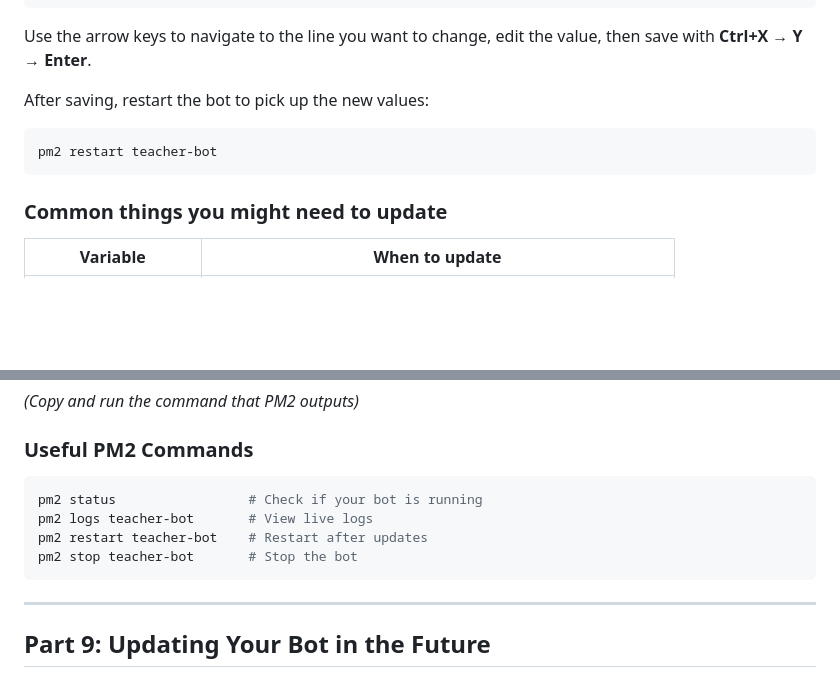
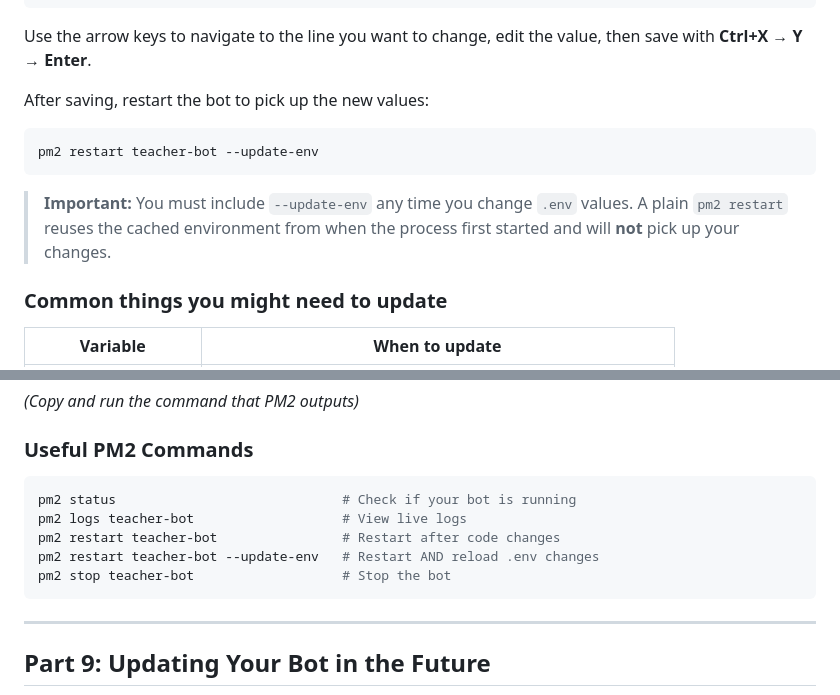
Before and after one commit to wellheup/TeacherDiscordBot, a Markdown page: cloud_setup.md, 2 parts joined by grey strips. GitHub-like rendering; blank space fills up the shorter version.

Commit message:
Clarify how to update environment variables for the bot
Update cloud_setup.md to explicitly mention the `--update-env` flag for PM2 restarts and add a dedicated section explaining its importance for reloading environment variables.

Replit-Commit-Author: Agent
Replit-Commit-Session-Id: a462562c-9e38-444c-9424-0162b0fe5a6a
Replit-Commit-Checkpoint-Type: full_checkpoint
Replit-Commit-Event-Id: d49916e3-9281-4a85-9b21-dd48c5577613
Replit-Commit-Screenshot-Url: https://storage.googleapis.com/screenshot-production-us-central1/bf69b722-d9f3-4ad0-a379-ce1d8e91857e/a462562c-9e38-444c-9424-0162b0fe5a6a/WBeQtMf

````diff
--- a/cloud_setup.md
+++ b/cloud_setup.md
@@ -182,8 +182,12 @@ Use the arrow keys to navigate to the line you want to change, edit the value, t
 After saving, restart the bot to pick up the new values:
 
 ```bash
-pm2 restart teacher-bot
+pm2 restart teacher-bot --update-env
 ```
+
+> **Important:** You must include `--update-env` any time you change `.env` values.
+> A plain `pm2 restart` reuses the cached environment from when the process first started
+> and will **not** pick up your changes.
 
 ### Common things you might need to update
 
@@ -251,10 +255,11 @@ pm2 startup
 ### Useful PM2 Commands
 
 ```bash
-pm2 status                 # Check if your bot is running
-pm2 logs teacher-bot       # View live logs
-pm2 restart teacher-bot    # Restart after updates
-pm2 stop teacher-bot       # Stop the bot
+pm2 status                             # Check if your bot is running
+pm2 logs teacher-bot                   # View live logs
+pm2 restart teacher-bot                # Restart after code changes
+pm2 restart teacher-bot --update-env   # Restart AND reload .env changes
+pm2 stop teacher-bot                   # Stop the bot
 ```
 
 ---
````
